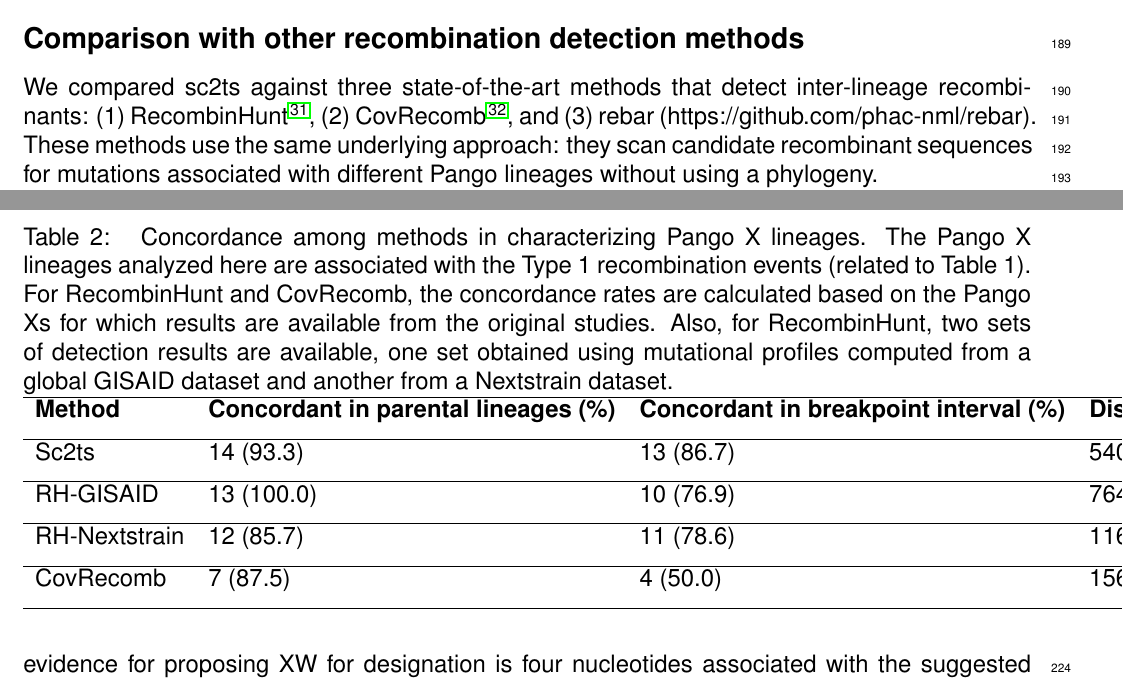
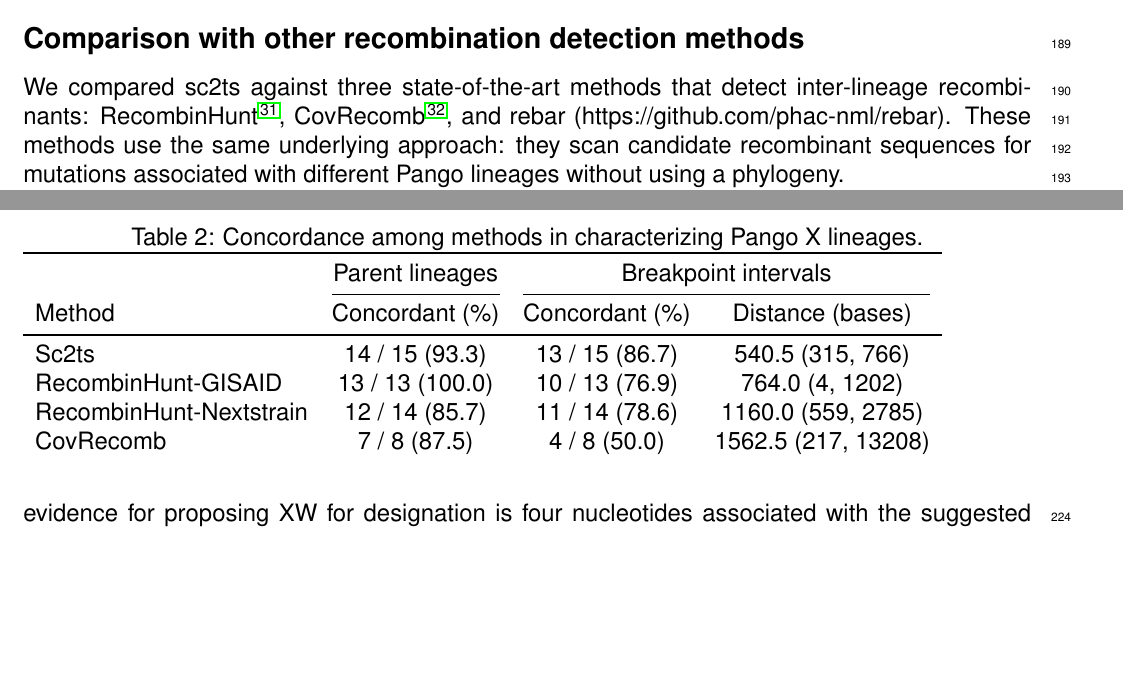
Before and after one commit to jeromekelleher/sc2ts-paper, a LaTeX document (latex/main.tex): two parts of pages 5 and 7 of 42, joined at a grey line, cut so that both start at the same text, the shorter picture padded with empty space. Compiled offline with pdfLaTeX.

Commit message:
Updates from Overleaf

```diff
--- a/latex/main.tex
+++ b/latex/main.tex
@@ -514,9 +514,9 @@ XAJ & 11 & \textbf{BA.2.12} & 18 & {} \\
 
 %%% TODO: Mention RIPPLES somewhere here? Or just in Discussion?
 We compared sc2ts against three state-of-the-art methods that detect inter-lineage recombinants:
-(1) RecombinHunt \cite{Alfonsi2024},
-(2) CovRecomb \cite{Li2024}, and
-(3) rebar (https://github.com/phac-nml/rebar).
+RecombinHunt \cite{Alfonsi2024},
+CovRecomb \cite{Li2024}, and
+rebar (https://github.com/phac-nml/rebar).
 These methods use the same underlying approach:
 they scan candidate recombinant sequences for mutations associated with different Pango lineages
 without using a phylogeny.
@@ -544,26 +544,17 @@ a lower distance between their Pango identity (Figure \ref{fig:averted_mutations
 
 
 \begin{table}
-\caption{
-Concordance among methods in characterizing Pango X lineages.
-The Pango X lineages analyzed here are associated with the Type 1 recombination events (related to Table 1).
-For RecombinHunt and CovRecomb, the concordance rates are calculated
-based on the Pango Xs for which results are available from the original studies.
-Also, for RecombinHunt, two sets of detection results are available,
-one set obtained using mutational profiles computed from a global GISAID dataset and another from a Nextstrain dataset.}
+\caption{Concordance among methods in characterizing Pango X lineages.}
 \label{tab:method_concordance}
-\begin{tabular}{llll}
-\hline
-\textbf{Method} & \textbf{Concordant in parental lineages (\%)} & \textbf{Concordant in breakpoint interval (\%)} & \textbf{Distance (bases)} \\ [1ex]
-\hline
-Sc2ts & 14 (93.3) & 13 (86.7) & 540.5 (315, 766) \\ [1ex]
-\hline
-RH-GISAID & 13 (100.0) & 10 (76.9) & 764.0 (4, 1202) \\ [1ex]
-\hline
-RH-Nextstrain & 12 (85.7) & 11 (78.6) & 1160.0 (559, 2785) \\ [1ex]
-\hline
-CovRecomb & 7 (87.5) & 4 (50.0) & 1562.5 (217, 13208) \\ [1ex]
-\hline
+\begin{tabular}{lccc}
+\toprule & \multicolumn{1}{c}{Parent lineages} & \multicolumn{2}{c}{Breakpoint intervals} \\
+\cmidrule(lr){2-2} \cmidrule(lr){3-4}
+Method & Concordant (\%) & Concordant (\%) & Distance (bases) \\
+\midrule
+Sc2ts & 14 / 15 (93.3) & 13 / 15 (86.7) & 540.5 (315, 766)\\
+RecombinHunt-GISAID & 13 / 13 (100.0) & 10 / 13 (76.9) & 764.0 (4, 1202)\\
+RecombinHunt-Nextstrain & 12 / 14 (85.7) & 11 / 14 (78.6) & 1160.0 (559, 2785)\\
+CovRecomb & 7 / 8 (87.5) & 4 / 8 (50.0) & 1562.5 (217, 13208)\\
 \end{tabular}
 \end{table}
 
```
Also changed, not shown: latex/references.bib (+0 -19 lines).
